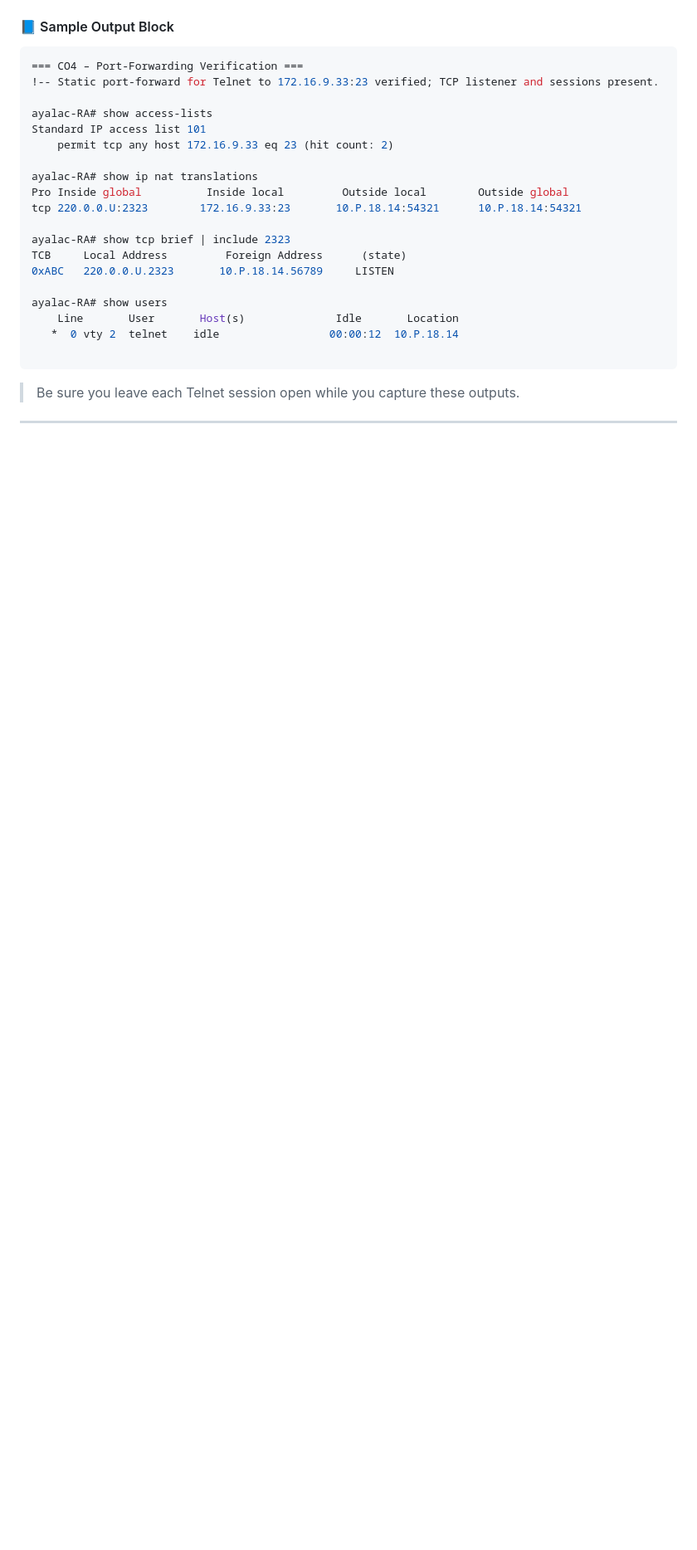
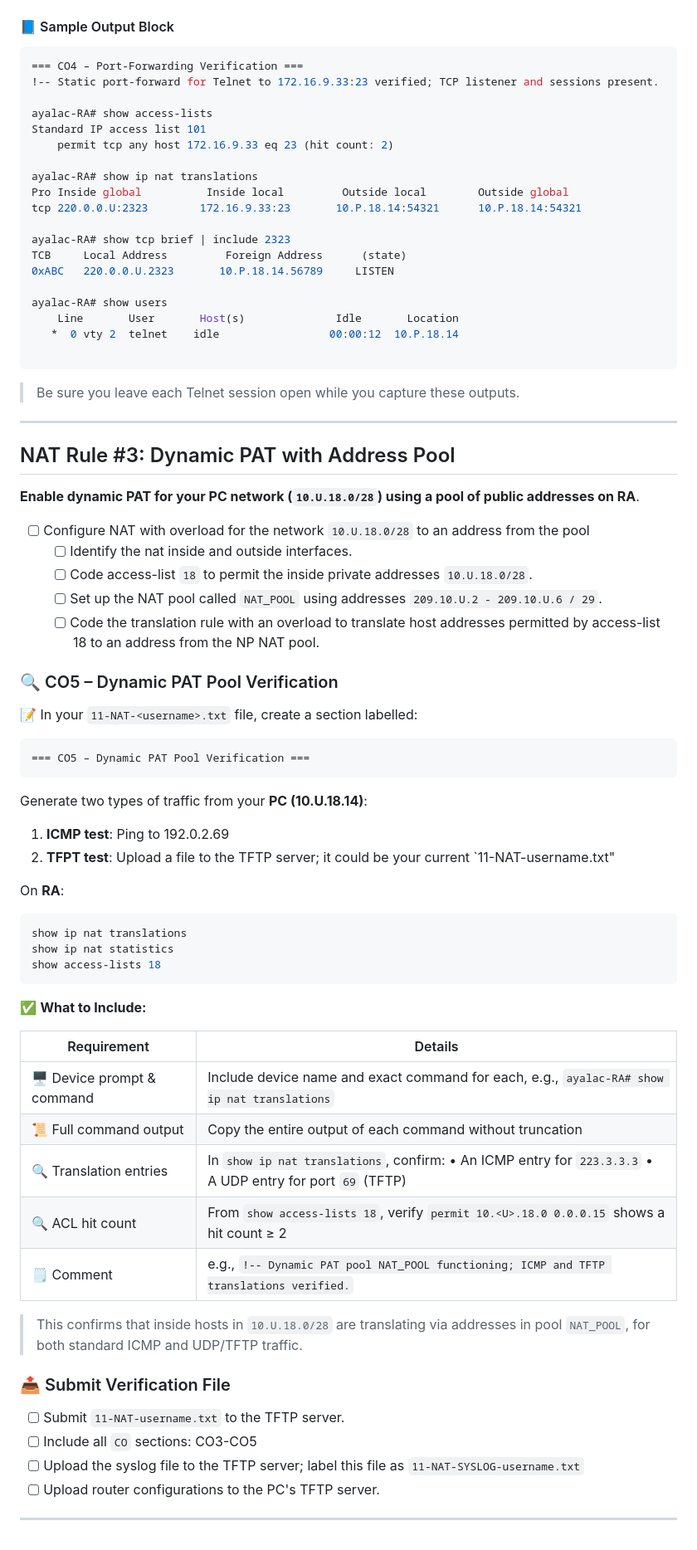
Before and after one commit to ayalac1111/Networking-Courses, a Markdown page: 25S-CST8371/11-NAT/11-NAT.md, the part around one of its changes. Shown at 83% size. Drawn GitHub-style; blank space fills up the shorter version.

Commit message:
Added 11-NAT Lab - NAT Rule #3

````diff
--- a/25S-CST8371/11-NAT/11-NAT.md
+++ b/25S-CST8371/11-NAT/11-NAT.md
@@ -537,3 +542,53 @@ ayalac-RA# show users
 
 
 ---
+
+## NAT Rule #3: Dynamic PAT with Address Pool
+
+**Enable dynamic PAT for your PC network (`10.U.18.0/28`) using a pool of public addresses on RA**.
+
+- [ ] Configure NAT with overload for the network `10.U.18.0/28` to an address from the pool
+    - [ ] Identify the nat inside and outside interfaces.
+    - [ ] Code access-list `18` to permit the inside private addresses `10.U.18.0/28`.
+    - [ ] Set up the NAT pool called `NAT_POOL` using addresses `209.10.U.2 - 209.10.U.6 / 29`.
+    - [ ] Code the translation rule with an overload to translate host addresses permitted by access-list 18 to an address from the NP NAT pool.
+
+### 🔍 CO5 – Dynamic PAT Pool Verification
+
+📝 In your `11-NAT-<username>.txt` file, create a section labelled:
+
+```diff
+=== CO5 – Dynamic PAT Pool Verification ===
+```
+
+Generate two types of traffic from your **PC (10.U.18.14)**:
+
+1. **ICMP test**: Ping to 192.0.2.69
+2. **TFPT test**:  Upload a file to the TFTP server; it could be your current `11-NAT-username.txt"
+
+On **RA**:
+```bash
+show ip nat translations
+show ip nat statistics
+show access-lists 18
+```
+
+✅ **What to Include:**
+
+| Requirement                 | Details                                                                                                    |
+| --------------------------- | ---------------------------------------------------------------------------------------------------------- |
+| 🖥️ Device prompt & command | Include device name and exact command for each, e.g., `ayalac-RA# show ip nat translations`                |
+| 📜 Full command output      | Copy the entire output of each command without truncation                                                  |
+| 🔍 Translation entries      | In `show ip nat translations`, confirm: • An ICMP entry for `223.3.3.3` • A UDP entry for port `69` (TFTP) |
+| 🔍 ACL hit count            | From `show access-lists 18`, verify `permit 10.<U>.18.0 0.0.0.15` shows a hit count ≥ 2                    |
+| 🗒️ Comment                 | e.g., `!-- Dynamic PAT pool NAT_POOL functioning; ICMP and TFTP translations verified.`                    |
+> This confirms that inside hosts in `10.U.18.0/28` are translating via addresses in pool `NAT_POOL`, for both standard ICMP and UDP/TFTP traffic.
+
+### 📤 Submit Verification File
+
+- [ ] Submit `11-NAT-username.txt` to the TFTP server.
+- [ ] Include all `CO` sections:  CO3-CO5
+- [ ] Upload the syslog file to the TFTP server; label this file as `11-NAT-SYSLOG-username.txt`
+- [ ] Upload router configurations to the PC's TFTP server.
+
+---
````
Also changed, not shown: other parts of 25S-CST8371/11-NAT/11-NAT.md (+6 -1 lines).
